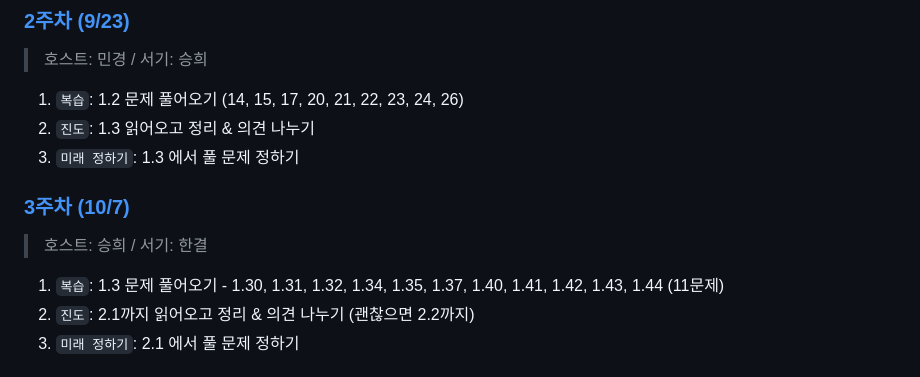
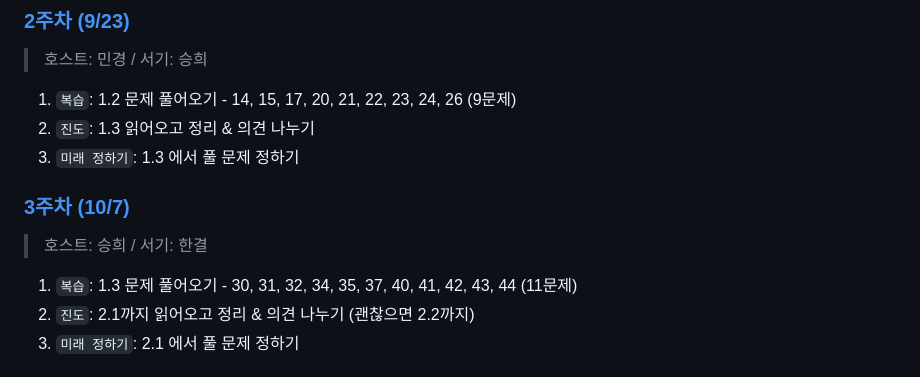
Before and after one commit to elegant-functional-2023/javascript-sicp-2023, a Markdown page: README.md, the part around the change. Rendered like a GitHub page.

```diff
--- a/README.md
+++ b/README.md
@@ -73,7 +73,7 @@ SICP 스터디 저장소
 > 호스트: 민경 / 서기: 승희
 >
 
-1. `복습`: 1.2 문제 풀어오기 (14, 15, 17, 20, 21, 22, 23, 24, 26)
+1. `복습`: 1.2 문제 풀어오기 - 14, 15, 17, 20, 21, 22, 23, 24, 26 (9문제)
 2. `진도`: 1.3 읽어오고 정리 & 의견 나누기
 3. `미래 정하기`: 1.3 에서 풀 문제 정하기
 
@@ -82,7 +82,7 @@ SICP 스터디 저장소
 > 호스트: 승희 / 서기: 한결
 >
 
-1. `복습`: 1.3 문제 풀어오기  - 1.30, 1.31, 1.32, 1.34,  1.35, 1.37, 1.40, 1.41, 1.42, 1.43, 1.44 (11문제)
+1. `복습`: 1.3 문제 풀어오기 - 30, 31, 32, 34, 35, 37, 40, 41, 42, 43, 44 (11문제)
 3. `진도`: 2.1까지 읽어오고 정리 & 의견 나누기  (괜찮으면 2.2까지)
 4. `미래 정하기`: 2.1 에서 풀 문제 정하기
 
```
